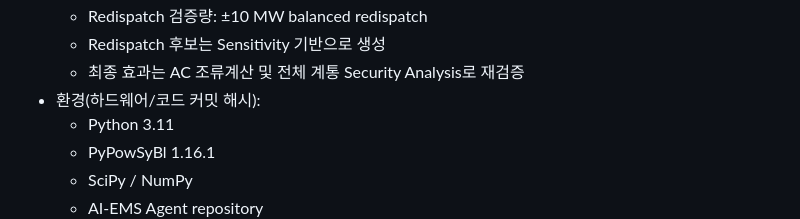
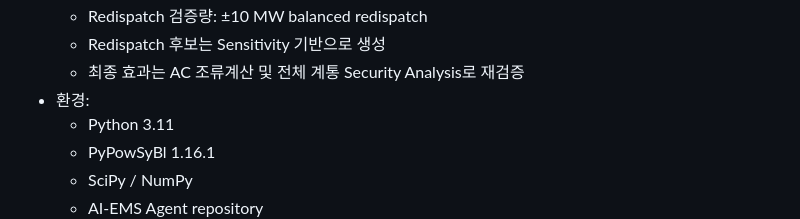
Before and after one commit to GangHyeokLee/ai-ems-agent, a Markdown page: docs/KPG-193 기반 PyPowSyBl 계통해석 및 제어 후보 검증.md, the part around one of its changes. Drawn GitHub-style.

```diff
--- a/docs/KPG-193 기반 PyPowSyBl 계통해석 및 제어 후보 검증.md
+++ b/docs/KPG-193 기반 PyPowSyBl 계통해석 및 제어 후보 검증.md
@@ -51,7 +51,7 @@ KPG-193 테스트 계통을 PyPowSyBl에 연계하면 기존에 직접 설비를
   - Redispatch 검증량: ±10 MW balanced redispatch
   - Redispatch 후보는 Sensitivity 기반으로 생성
   - 최종 효과는 AC 조류계산 및 전체 계통 Security Analysis로 재검증
-- 환경(하드웨어/코드 커밋 해시):
+- 환경:
   - Python 3.11
   - PyPowSyBl 1.16.1
   - SciPy / NumPy
```
Also changed, not shown: other parts of docs/KPG-193 기반 PyPowSyBl 계통해석 및 제어 후보 검증.md (+1 -1 lines).
